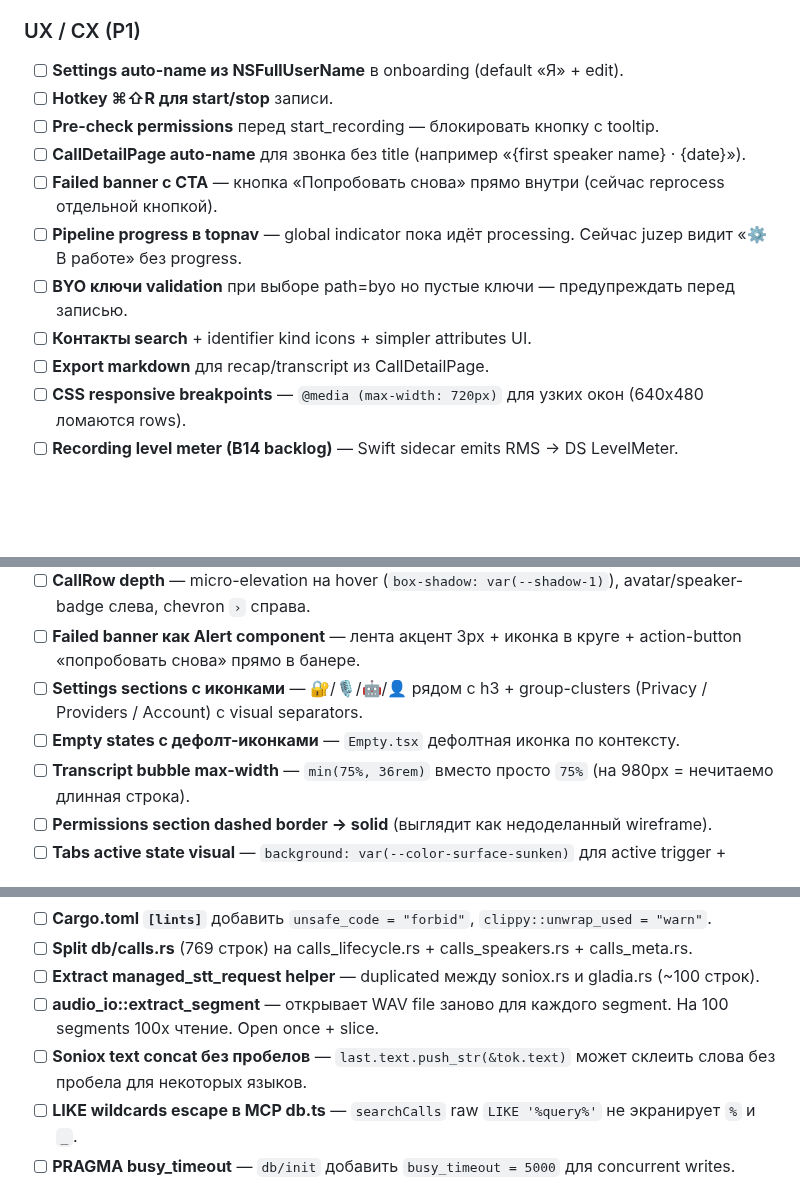
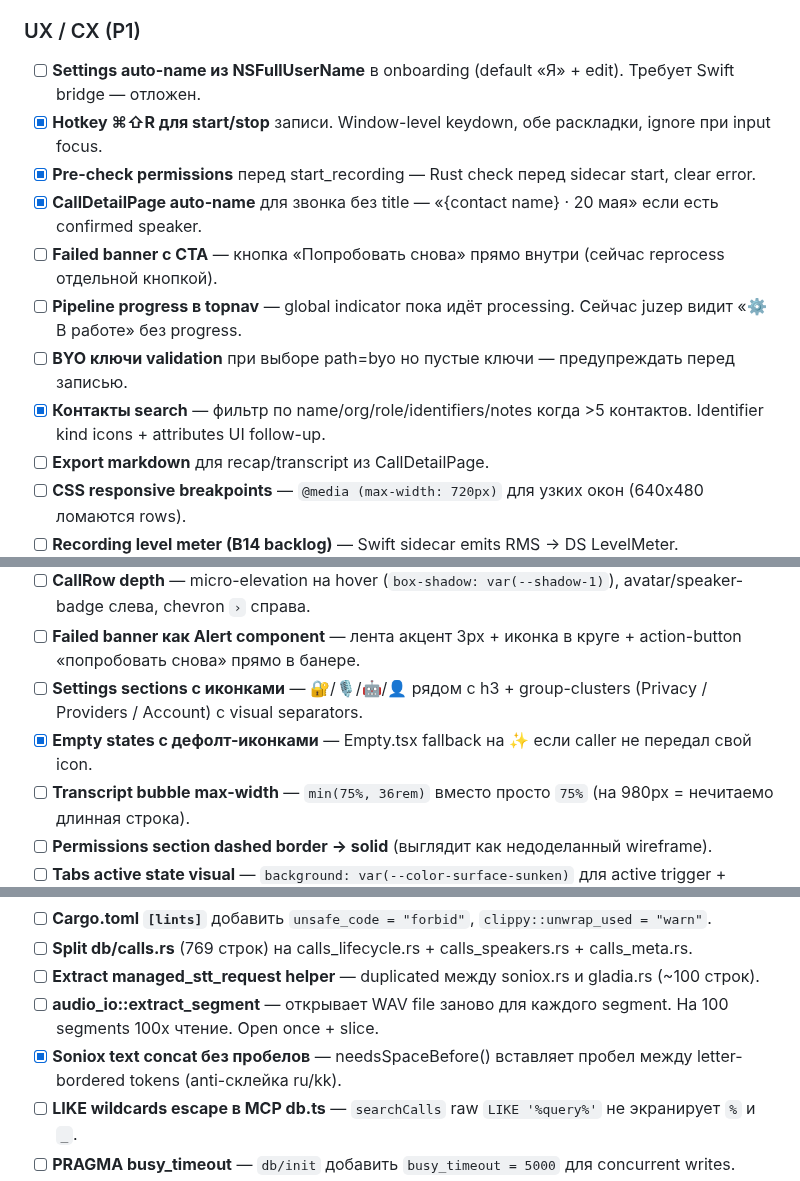
Before and after one commit to zdllucky/wotold, a Markdown page: docs/ROADMAP.md, 3 parts joined by grey strips. Drawn GitHub-style; blank space fills up the shorter version.

Commit message:
docs([B16]): mark hotkey/auto-title/contacts-search/empty-icon/soniox-spacing done

```diff
--- a/docs/ROADMAP.md
+++ b/docs/ROADMAP.md
@@ -237,14 +237,14 @@
 
 ### UX / CX (P1)
 
-- [ ] **Settings auto-name из NSFullUserName** в onboarding (default «Я» + edit).
-- [ ] **Hotkey ⌘⇧R для start/stop** записи.
-- [ ] **Pre-check permissions** перед start_recording — блокировать кнопку с tooltip.
-- [ ] **CallDetailPage auto-name** для звонка без title (например «{first speaker name} · {date}»).
+- [ ] **Settings auto-name из NSFullUserName** в onboarding (default «Я» + edit). Требует Swift bridge — отложен.
+- [x] **Hotkey ⌘⇧R для start/stop** записи. Window-level keydown, обе раскладки, ignore при input focus.
+- [x] **Pre-check permissions** перед start_recording — Rust check перед sidecar start, clear error.
+- [x] **CallDetailPage auto-name** для звонка без title — «{contact name} · 20 мая» если есть confirmed speaker.
 - [ ] **Failed banner с CTA** — кнопка «Попробовать снова» прямо внутри (сейчас reprocess отдельной кнопкой).
 - [ ] **Pipeline progress в topnav** — global indicator пока идёт processing. Сейчас juzер видит «⚙ В работе» без progress.
 - [ ] **BYO ключи validation** при выборе path=byo но пустые ключи — предупреждать перед записью.
-- [ ] **Контакты search** + identifier kind icons + simpler attributes UI.
+- [x] **Контакты search** — фильтр по name/org/role/identifiers/notes когда >5 контактов. Identifier kind icons + attributes UI follow-up.
 - [ ] **Export markdown** для recap/transcript из CallDetailPage.
 - [ ] **CSS responsive breakpoints** — `@media (max-width: 720px)` для узких окон (640x480 ломаются rows).
 - [ ] **Recording level meter (B14 backlog)** — Swift sidecar emits RMS → DS LevelMeter.
@@ -274,7 +274,7 @@
 - [ ] **CallRow depth** — micro-elevation на hover (`box-shadow: var(--shadow-1)`), avatar/speaker-badge слева, chevron `›` справа.
 - [ ] **Failed banner как Alert component** — лента акцент 3px + иконка в круге + action-button «попробовать снова» прямо в банере.
 - [ ] **Settings sections с иконками** — 🔐/🎙/🤖/👤 рядом с h3 + group-clusters (Privacy / Providers / Account) с visual separators.
-- [ ] **Empty states с дефолт-иконками** — `Empty.tsx` дефолтная иконка по контексту.
+- [x] **Empty states с дефолт-иконками** — Empty.tsx fallback на ✨ если caller не передал свой icon.
 - [ ] **Transcript bubble max-width** — `min(75%, 36rem)` вместо просто `75%` (на 980px = нечитаемо длинная строка).
 - [ ] **Permissions section dashed border → solid** (выглядит как недоделанный wireframe).
 - [ ] **Tabs active state visual** — `background: var(--color-surface-sunken)` для active trigger + bolder weight. Сейчас разница тонкая.
@@ -302,7 +302,7 @@
 - [ ] **Split db/calls.rs** (769 строк) на calls_lifecycle.rs + calls_speakers.rs + calls_meta.rs.
 - [ ] **Extract managed_stt_request helper** — duplicated между soniox.rs и gladia.rs (~100 строк).
 - [ ] **audio_io::extract_segment** — открывает WAV file заново для каждого segment. На 100 segments 100x чтение. Open once + slice.
-- [ ] **Soniox text concat без пробелов** — `last.text.push_str(&tok.text)` может склеить слова без пробела для некоторых языков.
+- [x] **Soniox text concat без пробелов** — needsSpaceBefore() вставляет пробел между letter-bordered tokens (anti-склейка ru/kk).
 - [ ] **LIKE wildcards escape в MCP db.ts** — `searchCalls` raw `LIKE '%query%'` не экранирует `%` и `_`.
 - [ ] **PRAGMA busy_timeout** — `db/init` добавить `busy_timeout = 5000` для concurrent writes.
 - [ ] **EMBEDDING_DIM в schema** — добавить `voice_samples.embedding_dim INTEGER` column, reject mismatched.
```
